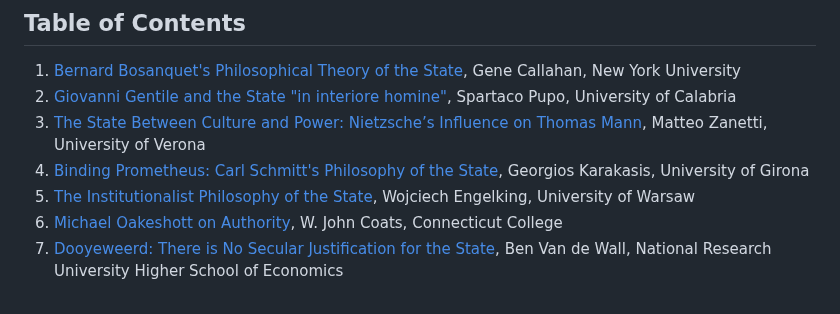
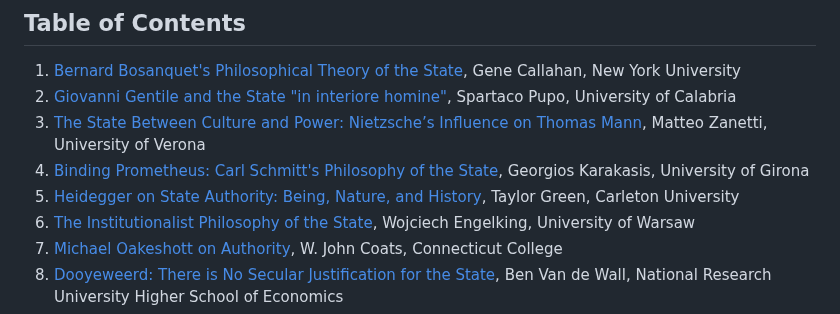
Before and after one commit to gcallah/JustifyingTheState, a Markdown page: toc.md, the part around the change. GitHub-like rendering.

Commit message:
Added Heidegger.

```diff
--- a/toc.md
+++ b/toc.md
@@ -10,6 +10,7 @@ Edited by Gene Callahan and Leye Komolafe
 1. [The State Between Culture and Power: Nietzsche’s Influence on Thomas Mann](abstracts/mann.md),
     Matteo Zanetti, University of Verona
 1. [Binding Prometheus: Carl Schmitt's Philosophy of the State](abstracts/schmitt.md), Georgios Karakasis, University of Girona
+1. [Heidegger on State Authority: Being, Nature, and History](abstracts/heidegger.md), Taylor Green, Carleton University
 1. [The Institutionalist Philosophy of the State](abstracts/institutionalist.md), Wojciech Engelking, University of Warsaw
 1. [Michael Oakeshott on Authority](abstracts/oakeshott.md), W. John Coats, Connecticut College
 1. [Dooyeweerd: There is No Secular Justification for the State](abstracts/dooyeweerd.md), Ben Van de Wall,
```
Also changed, not shown: abstracts/heidegger.md (added, +21 -0 lines).
